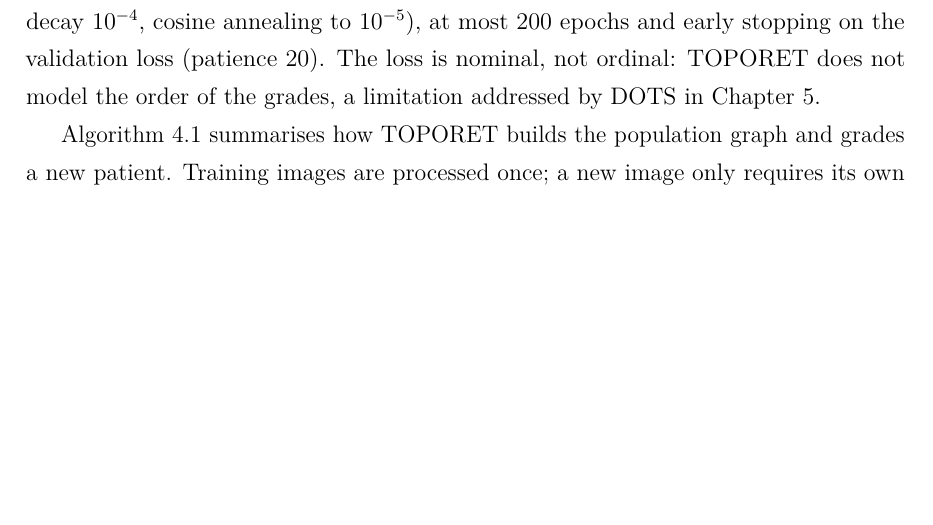
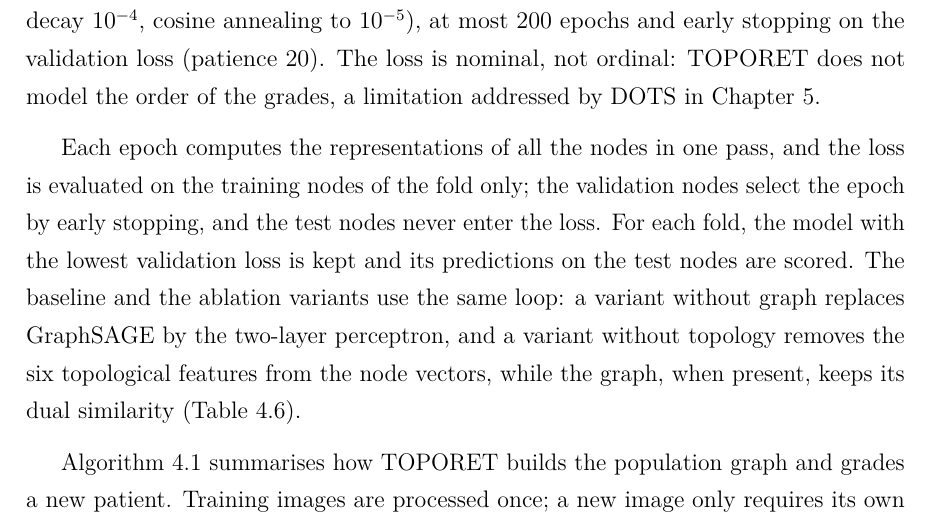
Before and after one commit to Naderbelhadj/SRT26, a LaTeX thesis (main.tex, which reads chapters/ch3.tex): part of page 68 of 137 before the commit and part of page 68 of 138 after it, cut so that both start at the same text, the shorter picture padded with empty space. Compiled offline with pdfLaTeX.

Commit message:
Pin Algorithm 4.1 after its mention; describe the training loop and ablation variants as implemented
Co-Authored-By: Claude Opus 5.5 <noreply@anthropic.com>
Claude-Session: https://claude.ai/code/session_0173yS86XsftnFiWfnaT9Pqj

```diff
--- a/chapters/ch3.tex
+++ b/chapters/ch3.tex
@@ -241,6 +241,15 @@ to $10^{-5}$), at most $200$ epochs and early stopping on the validation loss (p
 ordinal: TOPORET does not model the order of the grades, a limitation addressed by DOTS
 in \cref{ch:dots}.
 
+Each epoch computes the representations of all the nodes in one pass, and the loss is
+evaluated on the training nodes of the fold only; the validation nodes select the epoch by
+early stopping, and the test nodes never enter the loss. For each fold, the model with the
+lowest validation loss is kept and its predictions on the test nodes are scored. The
+baseline and the ablation variants use the same loop: a variant without graph replaces
+GraphSAGE by the two-layer perceptron, and a variant without topology removes the six
+topological features from the node vectors, while the graph, when present, keeps its dual
+similarity (\cref{tab:ablation3}).
+
 \Cref{alg:toporet} summarises how TOPORET builds the population graph and grades a new
 patient. Training images are processed once; a new image only requires its own features,
 its connection to the existing graph and one GraphSAGE forward pass.
```
Also changed, not shown: NOTES_TO_VERIFY.txt (+2 -0 lines), chapters/ch3.tex (2 more changed lines).
